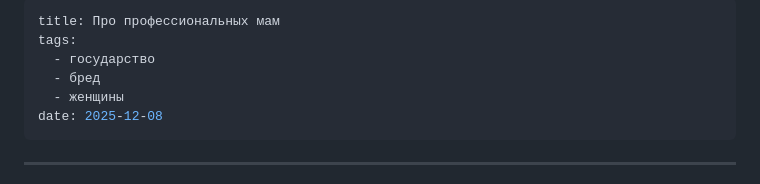
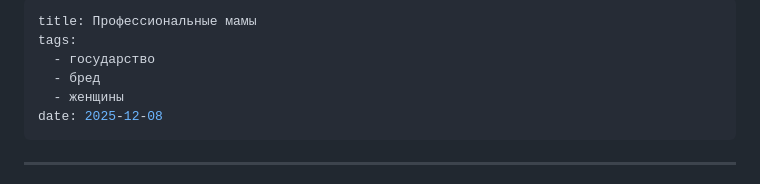
Before and after one commit to dmvProjects/dmv, a Markdown page: content/Всё, что есть/Профессиональные мамы.md, the part around the change. Drawn GitHub-style.

```diff
--- a/content/Всё, что есть/Про профессиональных мам.md
+++ b/content/Всё, что есть/Профессиональные мамы.md
@@ -1,5 +1,5 @@
 ---
-title: Про профессиональных мам
+title: Профессиональные мамы
 tags:
   - государство
   - бред
```
Also changed, not shown: content/Всё, что есть/Скидки повсюду.md (+1 -1 lines).
